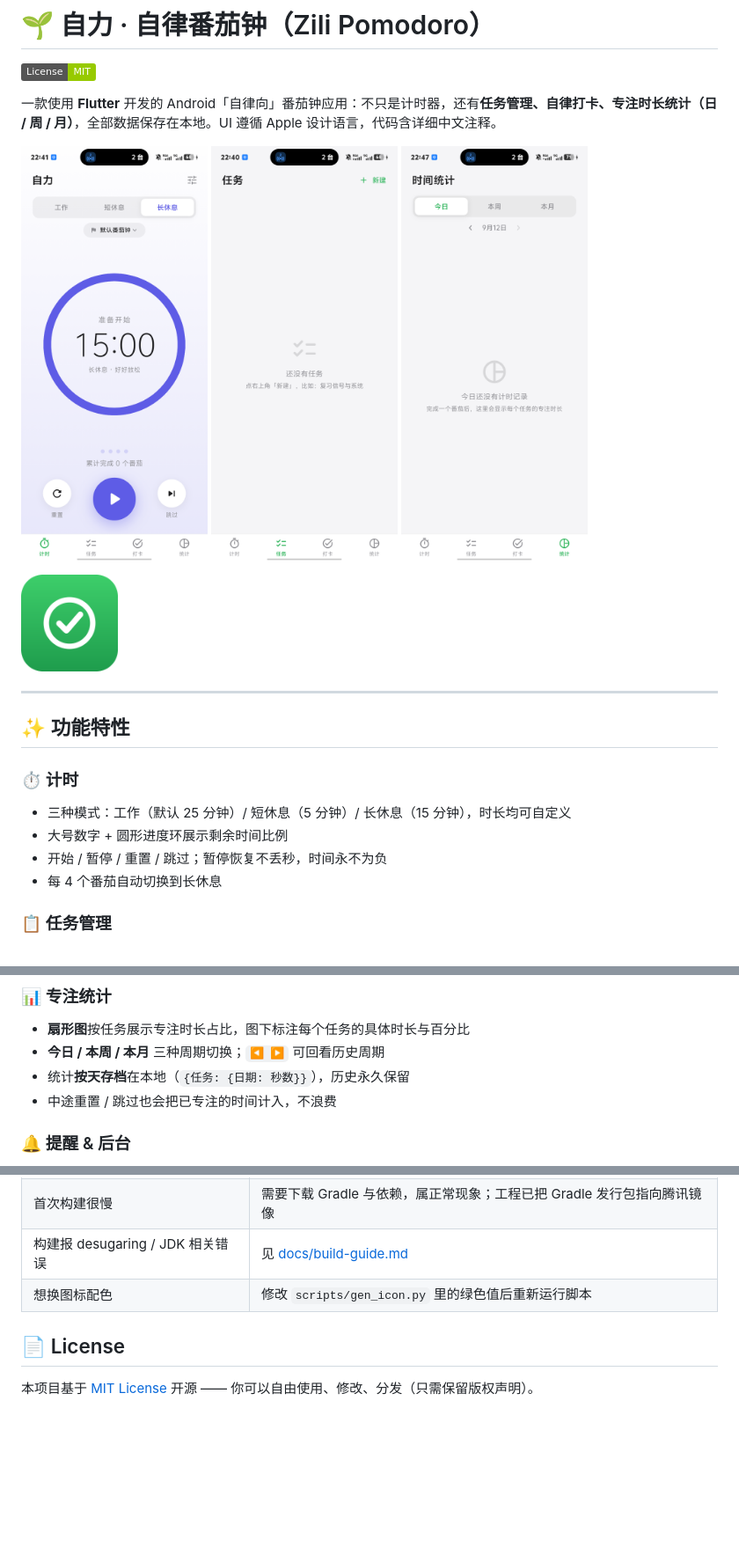
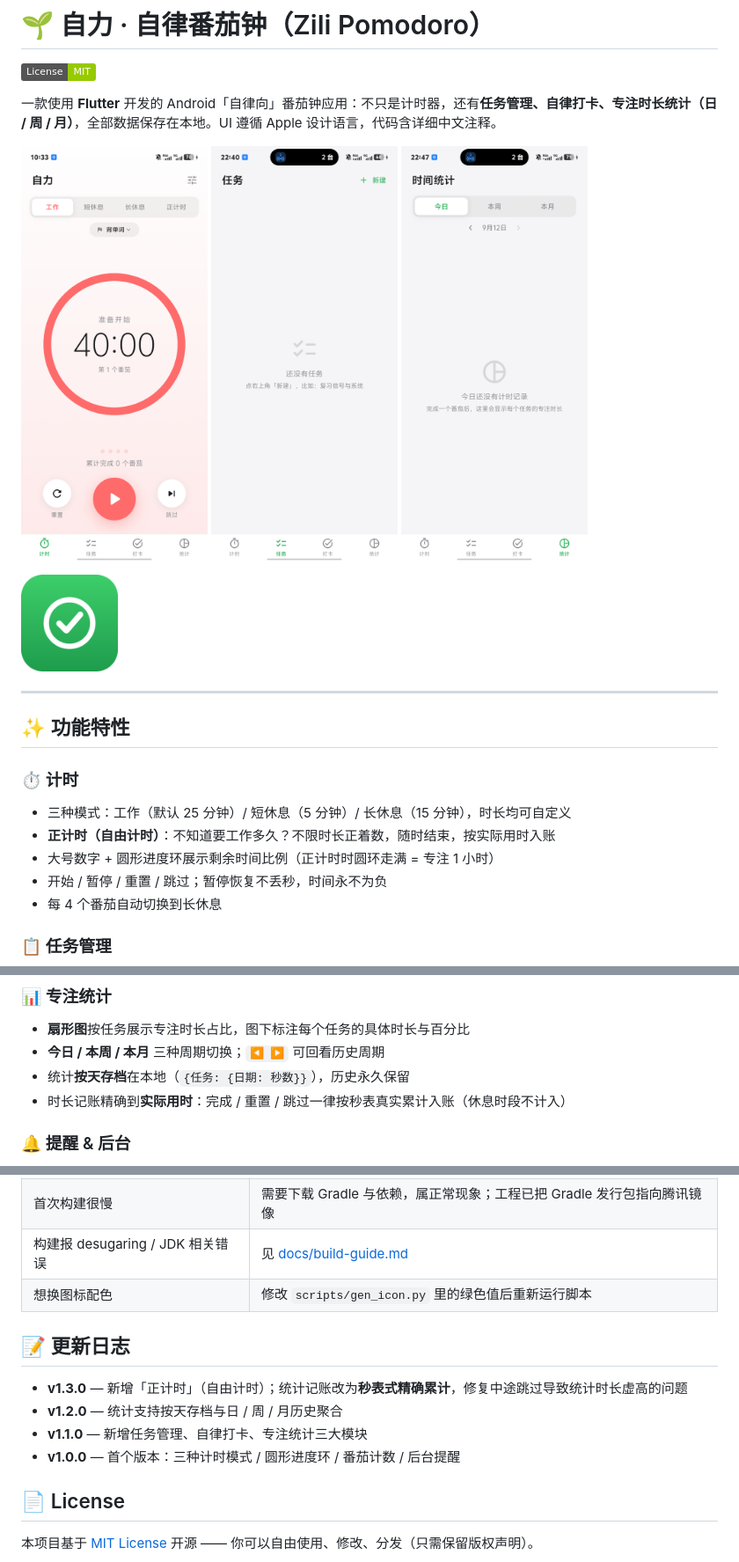
Before and after one commit to 7iyxx/zili-pomodoro, a Markdown page: README.md, 3 parts joined by grey strips. Shown: that part at 88% size. Rendered like a GitHub page; pictures changed too: screenshots/01-timer.png; badges without logos; blank space fills up the shorter version.

Commit message:
v1.3.0: 重构计时核心（秒表式精确记账，修复统计时长虚高）+ 新增正计时（自由计时）

```diff
--- a/README.md
+++ b/README.md
@@ -20,7 +20,8 @@
 
 ### ⏱ 计时
 - 三种模式：工作（默认 25 分钟）/ 短休息（5 分钟）/ 长休息（15 分钟），时长均可自定义
-- 大号数字 + 圆形进度环展示剩余时间比例
+- **正计时（自由计时）**：不知道要工作多久？不限时长正着数，随时结束，按实际用时入账
+- 大号数字 + 圆形进度环展示剩余时间比例（正计时时圆环走满 = 专注 1 小时）
 - 开始 / 暂停 / 重置 / 跳过；暂停恢复不丢秒，时间永不为负
 - 每 4 个番茄自动切换到长休息
 
@@ -38,7 +39,7 @@
 - **扇形图**按任务展示专注时长占比，图下标注每个任务的具体时长与百分比
 - **今日 / 本周 / 本月** 三种周期切换；`◀ ▶` 可回看历史周期
 - 统计**按天存档**在本地（`{任务: {日期: 秒数}}`），历史永久保留
-- 中途重置 / 跳过也会把已专注的时间计入，不浪费
+- 时长记账精确到**实际用时**：完成 / 重置 / 跳过一律按秒表真实累计入账（休息时段不计入）
 
 ### 🔔 提醒 & 后台
 - 到点提醒：前台震动（三段式）+ 内置提示音；后台由**系统通知**提醒（铃声 + 震动）
@@ -134,6 +135,13 @@ zili-pomodoro/
 | 构建报 desugaring / JDK 相关错误 | 见 [docs/build-guide.md](docs/build-guide.md) |
 | 想换图标配色 | 修改 `scripts/gen_icon.py` 里的绿色值后重新运行脚本 |
 
+## 📝 更新日志
+
+- **v1.3.0** — 新增「正计时」（自由计时）；统计记账改为**秒表式精确累计**，修复中途跳过导致统计时长虚高的问题
+- **v1.2.0** — 统计支持按天存档与日 / 周 / 月历史聚合
+- **v1.1.0** — 新增任务管理、自律打卡、专注统计三大模块
+- **v1.0.0** — 首个版本：三种计时模式 / 圆形进度环 / 番茄计数 / 后台提醒
+
 ## 📄 License
 
 本项目基于 [MIT License](LICENSE) 开源 —— 你可以自由使用、修改、分发（只需保留版权声明）。
```
Also changed, not shown: other parts of README.md (+1 -1 lines), 2 other files.
